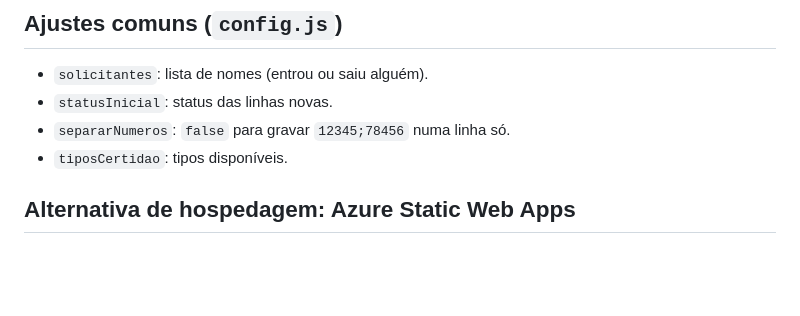
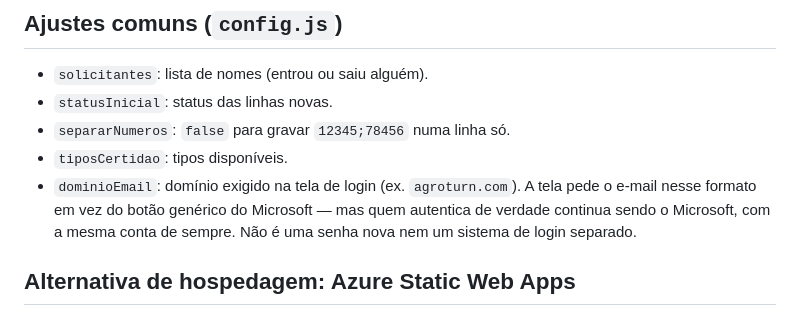
Before and after one commit to agroturn-certidoes/agroturn-certidoes, a Markdown page: README.md, the part around the change. GitHub-like rendering; blank space fills up the shorter version.

Commit message:
Documenta dominioEmail no README

```diff
--- a/README.md
+++ b/README.md
@@ -110,6 +110,9 @@ entrada, e não excluir preserva o vínculo com o histórico.
 - `statusInicial`: status das linhas novas.
 - `separarNumeros`: `false` para gravar `12345;78456` numa linha só.
 - `tiposCertidao`: tipos disponíveis.
+- `dominioEmail`: domínio exigido na tela de login (ex. `agroturn.com`). A tela pede o e-mail nesse
+  formato em vez do botão genérico do Microsoft — mas quem autentica de verdade continua sendo o
+  Microsoft, com a mesma conta de sempre. Não é uma senha nova nem um sistema de login separado.
 
 ## Alternativa de hospedagem: Azure Static Web Apps
 
```
